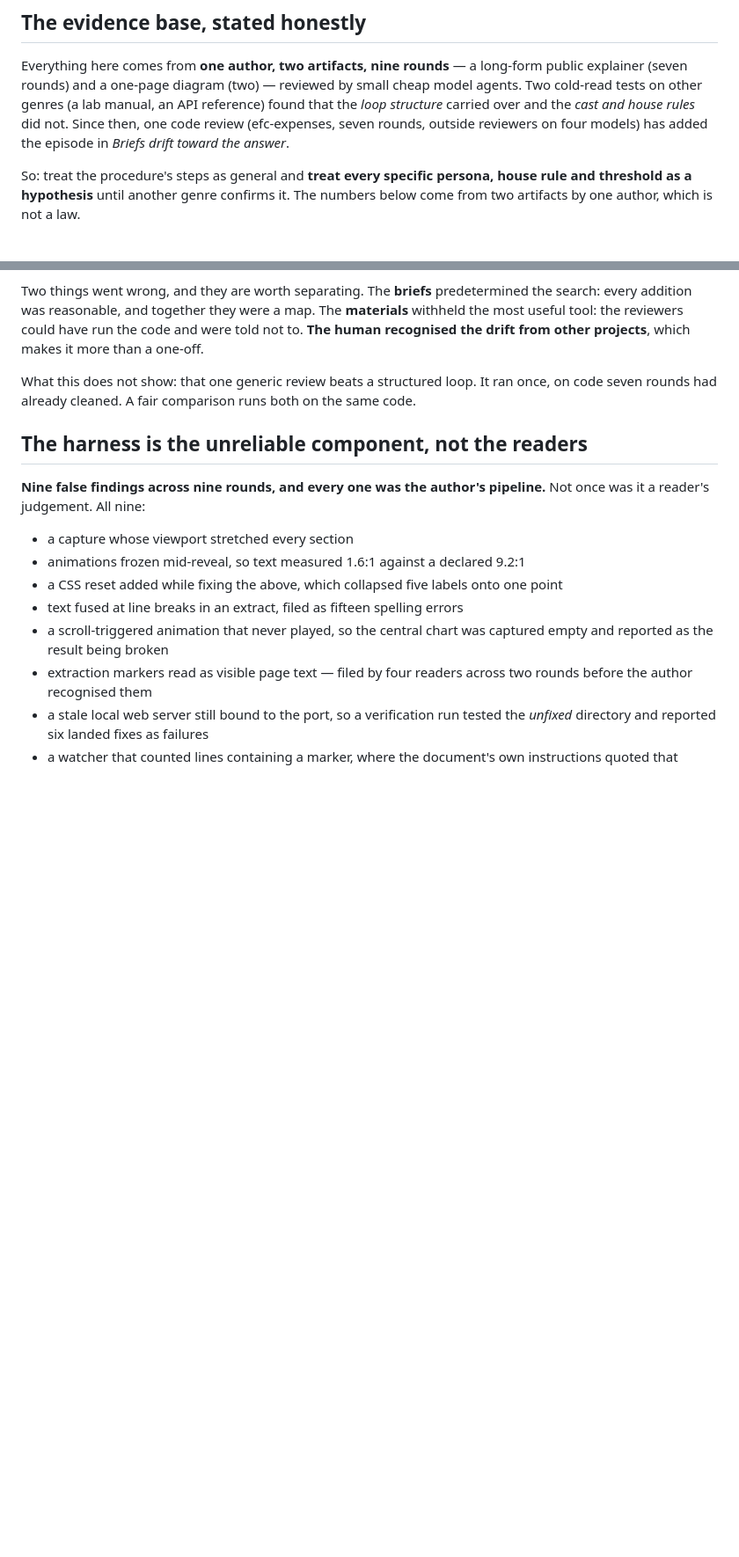
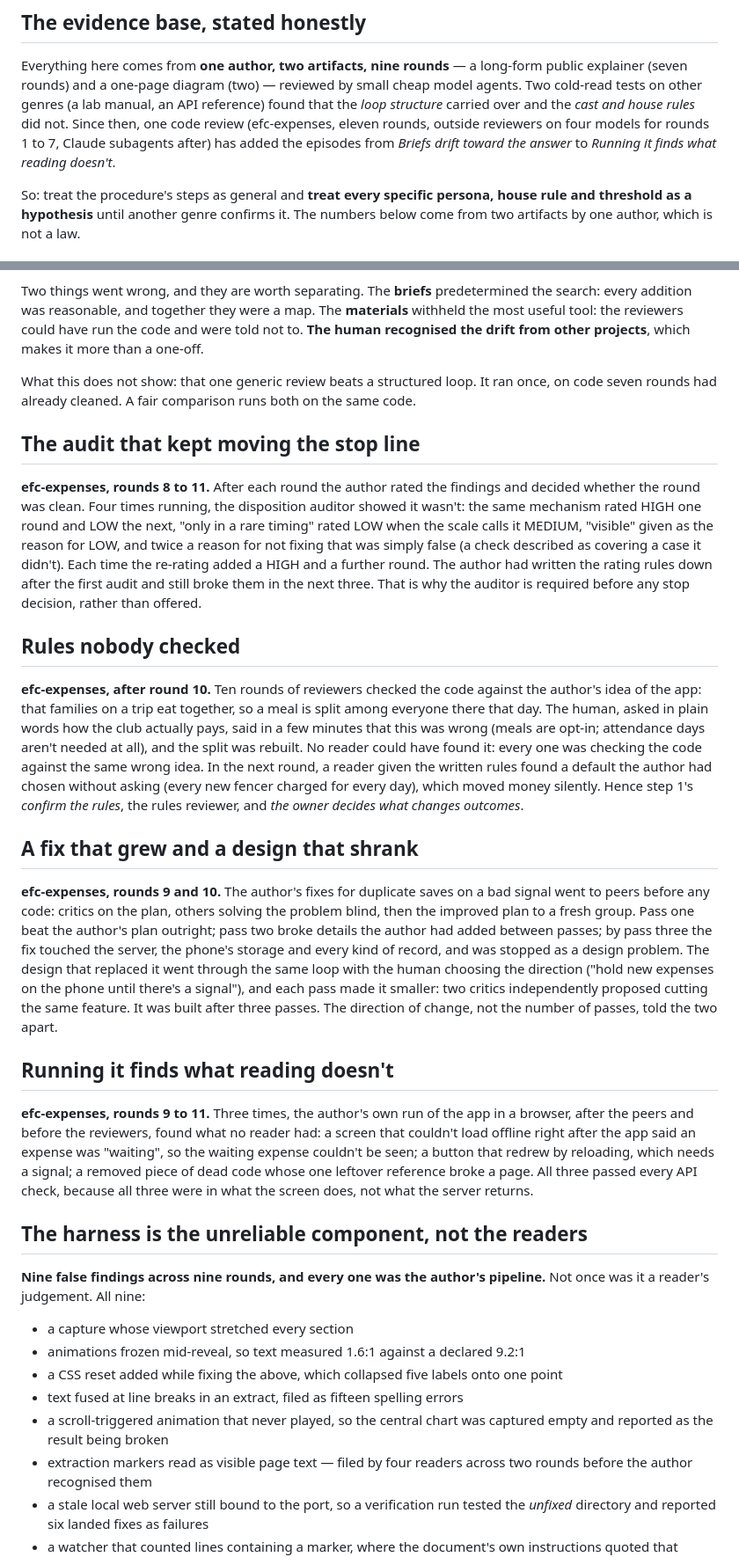
Before and after one commit to Remco28/agent-office, a Markdown page: skills/review-loop/evidence.md, 2 parts joined by grey strips. Shown at 88% size. GitHub-like rendering; blank space fills up the shorter version.

```diff
--- a/skills/review-loop/evidence.md
+++ b/skills/review-loop/evidence.md
@@ -10,8 +10,9 @@ long-form public explainer (seven rounds) and a one-page diagram (two) —
 reviewed by small cheap model agents. Two cold-read tests on other genres (a
 lab manual, an API reference) found that the *loop structure* carried over and
 the *cast and house rules* did not. Since then, one code review (efc-expenses,
-seven rounds, outside reviewers on four models) has added the episode in *Briefs
-drift toward the answer*.
+eleven rounds, outside reviewers on four models for rounds 1 to 7, Claude
+subagents after) has added the episodes from *Briefs drift toward the answer* to
+*Running it finds what reading doesn't*.
 
 So: treat the procedure's steps as general and **treat every specific persona,
 house rule and threshold as a hypothesis** until another genre confirms it. The
@@ -77,6 +78,55 @@ projects**, which makes it more than a one-off.
 What this does not show: that one generic review beats a structured loop. It ran
 once, on code seven rounds had already cleaned. A fair comparison runs both on
 the same code.
+
+## The audit that kept moving the stop line
+
+**efc-expenses, rounds 8 to 11.** After each round the author rated the findings
+and decided whether the round was clean. Four times running, the disposition
+auditor showed it wasn't: the same mechanism rated HIGH one round and LOW the
+next, "only in a rare timing" rated LOW when the scale calls it MEDIUM, "visible"
+given as the reason for LOW, and twice a reason for not fixing that was simply
+false (a check described as covering a case it didn't). Each time the re-rating
+added a HIGH and a further round. The author had written the rating rules down
+after the first audit and still broke them in the next three. That is why the
+auditor is required before any stop decision, rather than offered.
+
+## Rules nobody checked
+
+**efc-expenses, after round 10.** Ten rounds of reviewers checked the code
+against the author's idea of the app: that families on a trip eat together, so
+a meal is split among everyone there that day. The human, asked in plain words
+how the club actually pays, said in a few minutes that this was wrong (meals
+are opt-in; attendance days aren't needed at all), and the split was rebuilt.
+No reader could have found it: every one was checking the code against the same
+wrong idea. In the next round, a reader given the written rules found a default
+the author had chosen without asking (every new fencer charged for every day),
+which moved money silently. Hence step 1's *confirm the rules*, the rules
+reviewer, and *the owner decides what changes outcomes*.
+
+## A fix that grew and a design that shrank
+
+**efc-expenses, rounds 9 and 10.** The author's fixes for duplicate saves on a
+bad signal went to peers before any code: critics on the plan, others solving
+the problem blind, then the improved plan to a fresh group. Pass one beat the
+author's plan outright; pass two broke details the author had added between
+passes; by pass three the fix touched the server, the phone's storage and every
+kind of record, and was stopped as a design problem. The design that replaced it
+went through the same loop with the human choosing the direction ("hold new
+expenses on the phone until there's a signal"), and each pass made it smaller:
+two critics independently proposed cutting the same feature. It was built after
+three passes. The direction of change, not the number of passes, told the two
+apart.
+
+## Running it finds what reading doesn't
+
+**efc-expenses, rounds 9 to 11.** Three times, the author's own run of the app
+in a browser, after the peers and before the reviewers, found what no reader had:
+a screen that couldn't load offline right after the app said an expense was
+"waiting", so the waiting expense couldn't be seen; a button that redrew by
+reloading, which needs a signal; a removed piece of dead code whose one leftover
+reference broke a page. All three passed every API check, because all three
+were in what the screen does, not what the server returns.
 
 ## The harness is the unreliable component, not the readers
 
```
Also changed, not shown: skills/review-loop/SKILL.md (+44 -2 lines), 1 other file.
